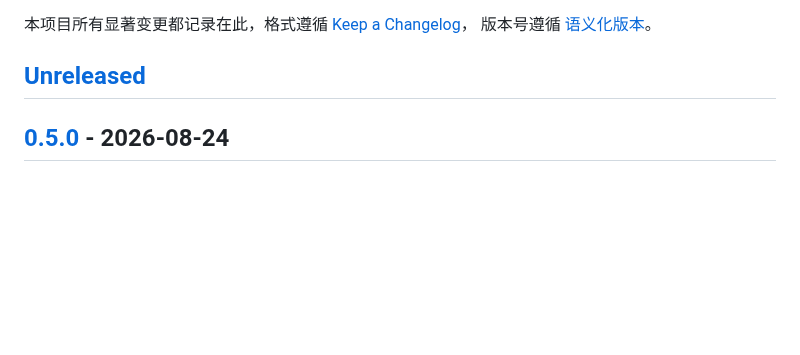
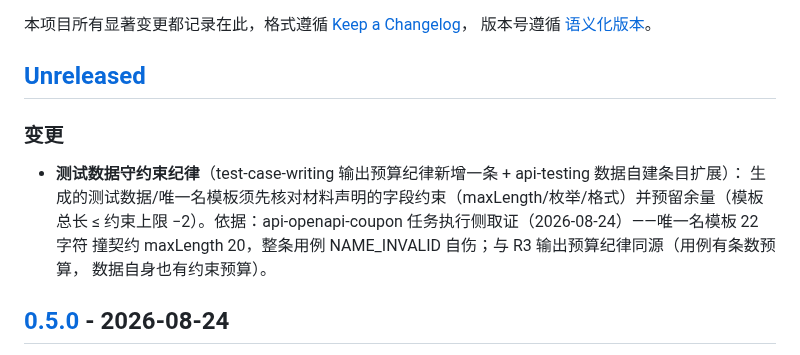
Before and after one commit to fishzjp/qa-skills, a Markdown page: CHANGELOG.md, the part around the change. Rendered like a GitHub page; blank space fills up the shorter version.

Commit message:
测试数据守约束：数据模板须预留字段约束余量，不顶格（R3 预算纪律延伸）
依据：api-openapi-coupon 执行侧取证（2026-08-24）——唯一名模板 22 字符
撞契约 maxLength 20，整条用例 NAME_INVALID 自伤。用例有条数预算，生成
的数据自身也有约束预算：

- test-case-writing 输出预算纪律新增「测试数据守约束」条目
- api-testing 数据自建条目扩展同一纪律（模板总长 ≤ 约束上限 −2）

```diff
--- a/CHANGELOG.md
+++ b/CHANGELOG.md
@@ -4,6 +4,14 @@
 版本号遵循 [语义化版本](https://semver.org/lang/zh-CN/)。
 
 ## [Unreleased]
+
+### 变更
+
+- **测试数据守约束纪律**（test-case-writing 输出预算纪律新增一条 + api-testing 数据自建条目扩展）：
+  生成的测试数据/唯一名模板须先核对材料声明的字段约束（maxLength/枚举/格式）并预留余量（模板总长
+  ≤ 约束上限 −2）。依据：api-openapi-coupon 任务执行侧取证（2026-08-24）——唯一名模板 22 字符
+  撞契约 maxLength 20，整条用例 NAME_INVALID 自伤；与 R3 输出预算纪律同源（用例有条数预算，
+  数据自身也有约束预算）。
 
 ## [0.5.0] - 2026-08-24
 
```
Also changed, not shown: skills/api-testing/SKILL.md (+1 -1 lines), skills/test-case-writing/SKILL.md (+1 -0 lines).
